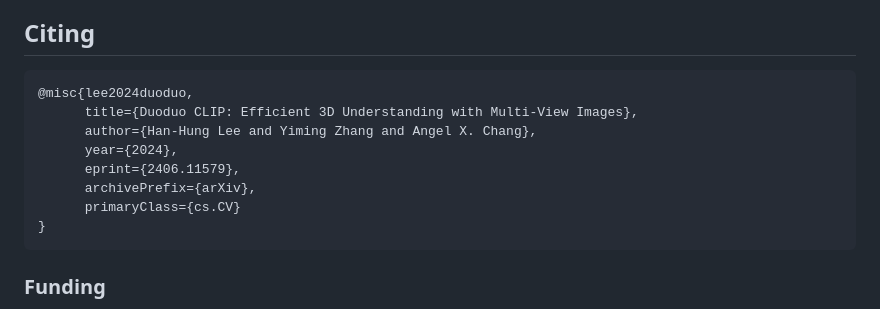
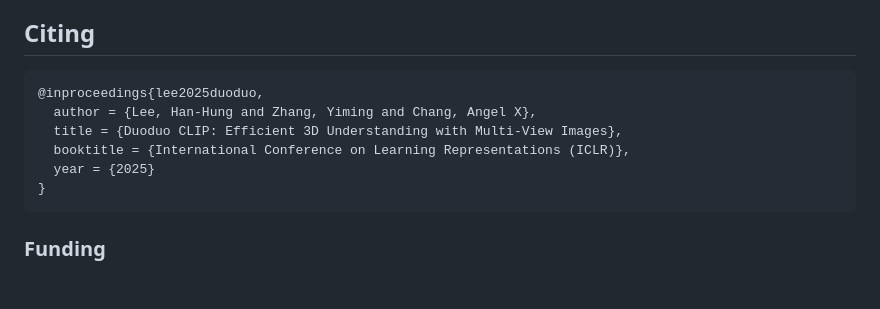
Before and after one commit to 3dlg-hcvc/DuoduoCLIP, a Markdown page: README.md, the part around the change. Rendered like a GitHub page; blank space fills up the shorter version.

````diff
--- a/README.md
+++ b/README.md
@@ -171,13 +171,11 @@ We thank the authors for their work and releasing their code and weights!
 
 ## Citing
 ```
-@misc{lee2024duoduo,
-      title={Duoduo CLIP: Efficient 3D Understanding with Multi-View Images},
-      author={Han-Hung Lee and Yiming Zhang and Angel X. Chang},
-      year={2024},
-      eprint={2406.11579},
-      archivePrefix={arXiv},
-      primaryClass={cs.CV}
+@inproceedings{lee2025duoduo,
+  author = {Lee, Han-Hung and Zhang, Yiming and Chang, Angel X},
+  title = {Duoduo CLIP: Efficient 3D Understanding with Multi-View Images},
+  booktitle = {International Conference on Learning Representations (ICLR)},
+  year = {2025}
 }
 ```
 
````
